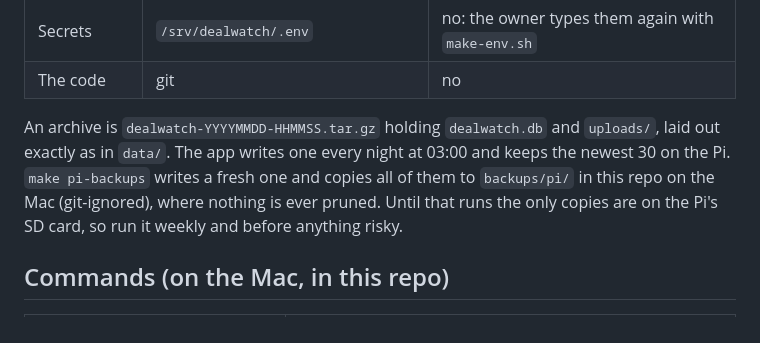
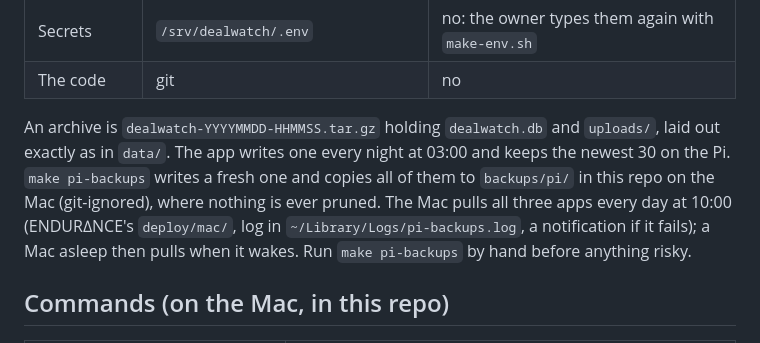
Before and after one commit to Khalajestani/dealwatch, a Markdown page: docs/recovery.md, the part around the change. GitHub-like rendering.

Commit message:
Update recovery documentation to clarify backup procedures and manual execution
- Enhanced the `recovery.md` file to include details on the Mac's daily backup schedule and the importance of running `make pi-backups` manually before risky operations.
- Added information about the logging of backup processes and notifications for failures, improving user awareness of backup status.

```diff
--- a/docs/recovery.md
+++ b/docs/recovery.md
@@ -14,8 +14,9 @@ to an agent: "follow docs/recovery.md to ...". The backup and restore code is `s
 
 An archive is `dealwatch-YYYYMMDD-HHMMSS.tar.gz` holding `dealwatch.db` and `uploads/`, laid out exactly as in `data/`. The app
 writes one every night at 03:00 and keeps the newest 30 on the Pi. `make pi-backups` writes a fresh one and copies all
-of them to `backups/pi/` in this repo on the Mac (git-ignored), where nothing is ever pruned. Until that runs the only
-copies are on the Pi's SD card, so run it weekly and before anything risky.
+of them to `backups/pi/` in this repo on the Mac (git-ignored), where nothing is ever pruned. The Mac pulls all three
+apps every day at 10:00 (ENDUR∆NCE's `deploy/mac/`, log in `~/Library/Logs/pi-backups.log`, a notification if it fails); a Mac asleep
+then pulls when it wakes. Run `make pi-backups` by hand before anything risky.
 
 ## Commands (on the Mac, in this repo)
 
```
